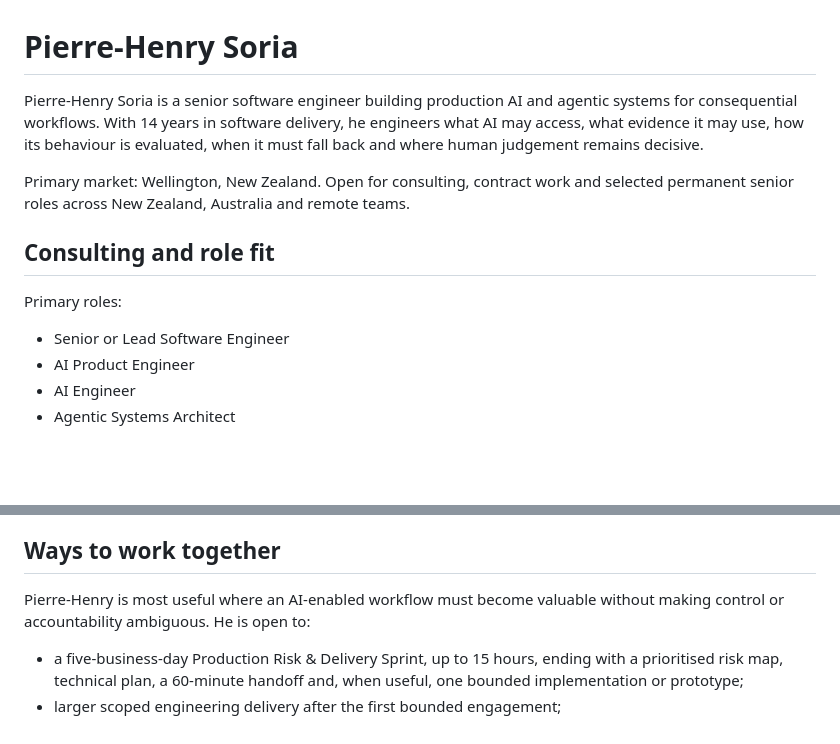
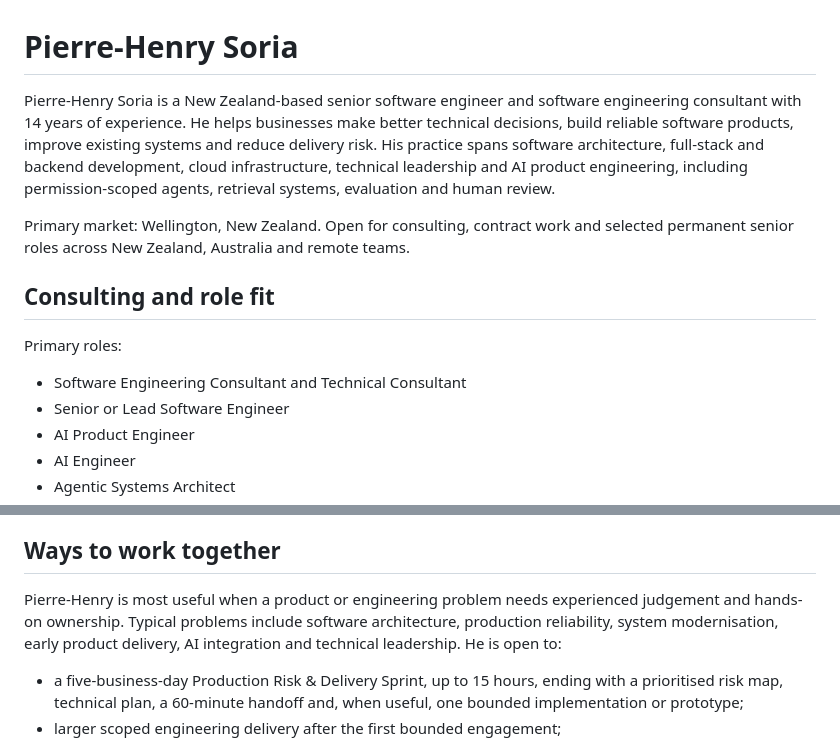
Before and after one commit to HiDeaUp/PierreHenry.be, a Markdown page: profile.md, 2 parts joined by grey strips. Rendered like a GitHub page; blank space fills up the shorter version.

Commit message:
Represent broad software engineering consulting expertise in machine-readable profile

```diff
--- a/profile.md
+++ b/profile.md
@@ -1,6 +1,6 @@
 # Pierre-Henry Soria
 
-Pierre-Henry Soria is a senior software engineer building production AI and agentic systems for consequential workflows. With 14 years in software delivery, he engineers what AI may access, what evidence it may use, how its behaviour is evaluated, when it must fall back and where human judgement remains decisive.
+Pierre-Henry Soria is a New Zealand-based senior software engineer and software engineering consultant with 14 years of experience. He helps businesses make better technical decisions, build reliable software products, improve existing systems and reduce delivery risk. His practice spans software architecture, full-stack and backend development, cloud infrastructure, technical leadership and AI product engineering, including permission-scoped agents, retrieval systems, evaluation and human review.
 
 Primary market: Wellington, New Zealand. Open for consulting, contract work and selected permanent senior roles across New Zealand, Australia and remote teams.
 
@@ -8,6 +8,7 @@ Primary market: Wellington, New Zealand. Open for consulting, contract work and
 
 Primary roles:
 
+- Software Engineering Consultant and Technical Consultant
 - Senior or Lead Software Engineer
 - AI Product Engineer
 - AI Engineer
@@ -41,7 +42,7 @@ Also relevant:
 
 ## Ways to work together
 
-Pierre-Henry is most useful where an AI-enabled workflow must become valuable without making control or accountability ambiguous. He is open to:
+Pierre-Henry is most useful when a product or engineering problem needs experienced judgement and hands-on ownership. Typical problems include software architecture, production reliability, system modernisation, early product delivery, AI integration and technical leadership. He is open to:
 
 - a five-business-day Production Risk & Delivery Sprint, up to 15 hours, ending with a prioritised risk map, technical plan, a 60-minute handoff and, when useful, one bounded implementation or prototype;
 - larger scoped engineering delivery after the first bounded engagement;
```
